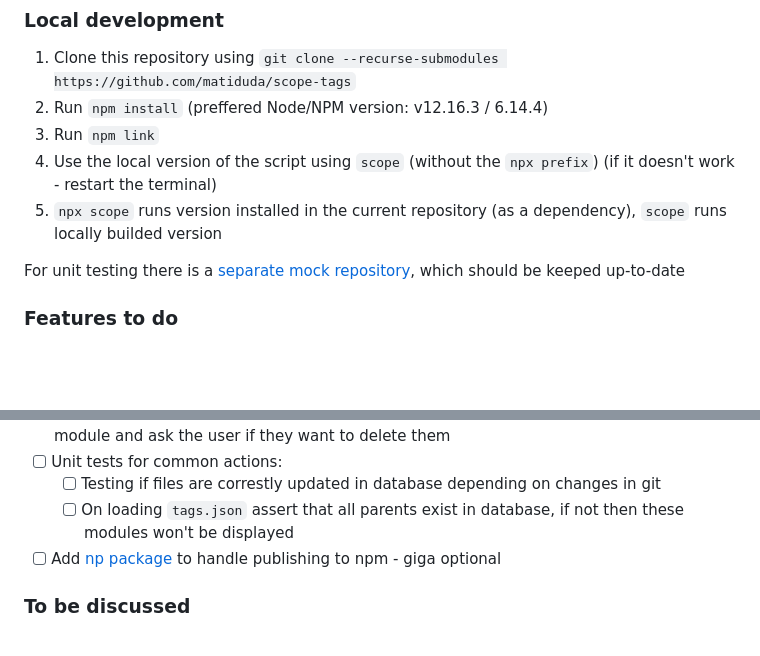
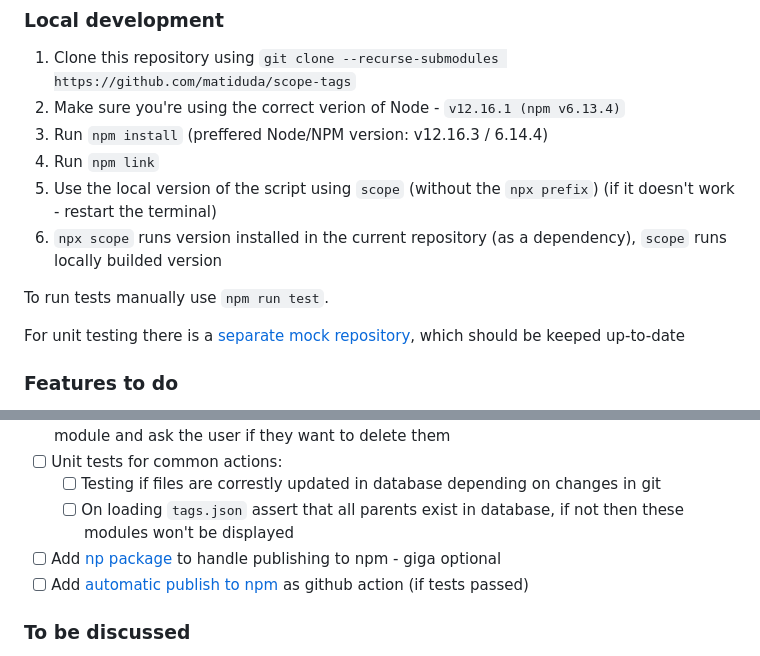
Before and after one commit to matiduda/scope-tags, a Markdown page: README.md, 2 parts joined by grey strips. Rendered like a GitHub page; blank space fills up the shorter version.

```diff
--- a/README.md
+++ b/README.md
@@ -53,10 +53,13 @@ npm i scope-tags -D
 ### Local development
 
 1. Clone this repository using `git clone --recurse-submodules https://github.com/matiduda/scope-tags`
-2. Run `npm install` (preffered Node/NPM version: v12.16.3 / 6.14.4)
-3. Run `npm link`
-4. Use the local version of the script using `scope` (without the `npx prefix`) (if it doesn't work - restart the terminal)
-5. `npx scope` runs version installed in the current repository (as a dependency), `scope` runs locally builded version
+2. Make sure you're using the correct verion of Node - `v12.16.1 (npm v6.13.4)`
+3. Run `npm install` (preffered Node/NPM version: v12.16.3 / 6.14.4)
+4. Run `npm link`
+5. Use the local version of the script using `scope` (without the `npx prefix`) (if it doesn't work - restart the terminal)
+6. `npx scope` runs version installed in the current repository (as a dependency), `scope` runs locally builded version
+
+To run tests manually use `npm run test`.
 
 For unit testing there is a [separate mock repository](https://www.npmjs.com/package/ora), which should be keeped up-to-date
 
@@ -75,6 +78,7 @@ For unit testing there is a [separate mock repository](https://www.npmjs.com/pac
     - [ ] Testing if files are correstly updated in database depending on changes in git
     - [ ] On loading `tags.json` assert that all parents exist in database, if not then these modules won't be displayed
 - [ ] Add [np package](https://www.npmjs.com/package/np) to handle publishing to npm - giga optional
+- [ ] Add [automatic publish to npm](https://github.com/marketplace/actions/automated-releases-for-npm-packages) as github action (if tests passed)
 
 ### To be discussed
 
```
